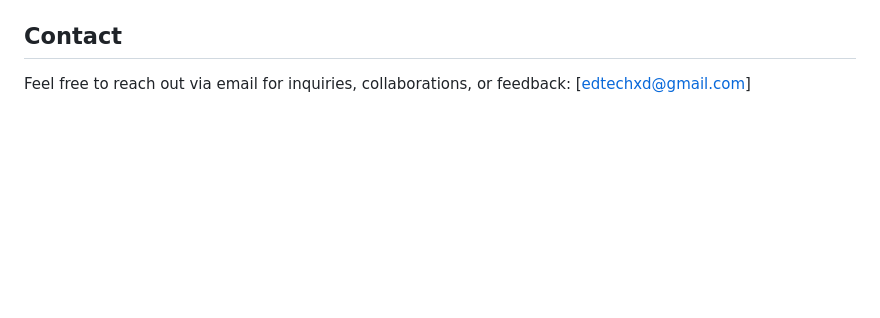
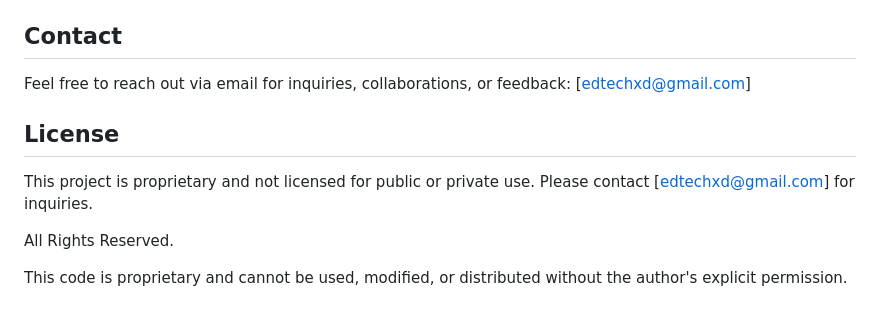
Before and after one commit to edtechxd/mark-anthony.ca, a Markdown page: README.md, the part around the change. Rendered like a GitHub page; blank space fills up the shorter version.

```diff
--- a/README.md
+++ b/README.md
@@ -32,3 +32,10 @@ Your site is designed with accessibility, responsiveness, and user experience in
 
 ## Contact
 Feel free to reach out via email for inquiries, collaborations, or feedback: [edtechxd@gmail.com]
+
+## License
+This project is proprietary and not licensed for public or private use. Please contact [edtechxd@gmail.com] for inquiries.
+
+All Rights Reserved.
+
+This code is proprietary and cannot be used, modified, or distributed without the author's explicit permission.
```
